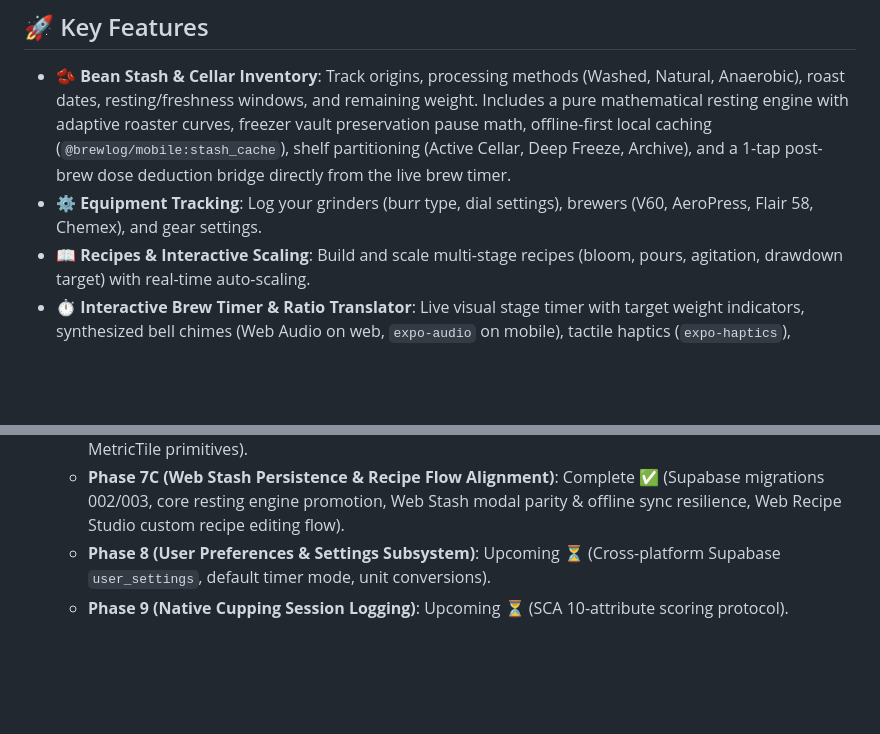
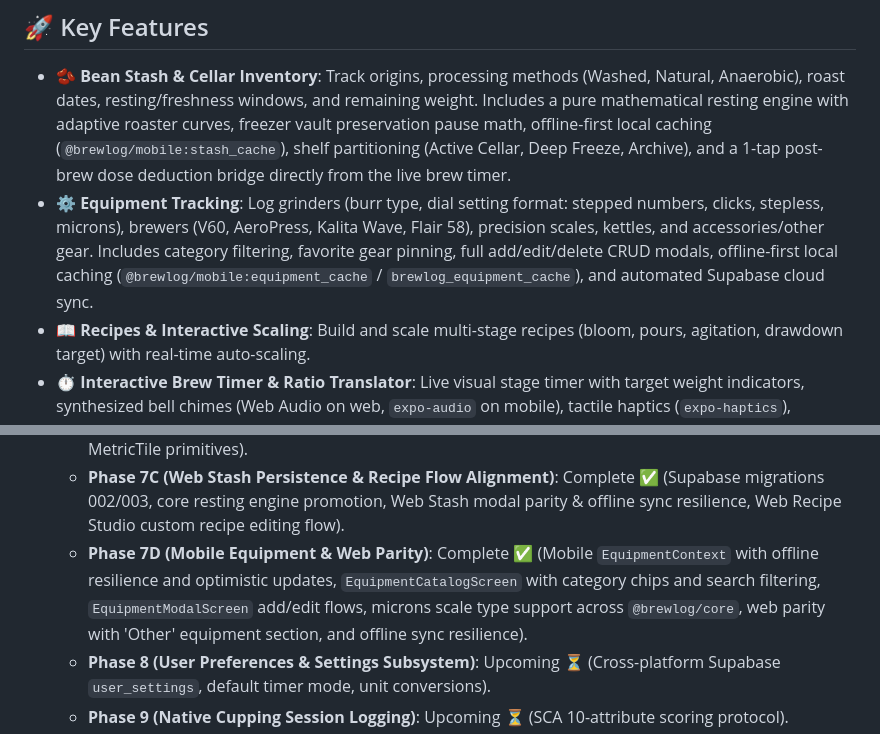
Before and after one commit to Chewieez/brewlog, a Markdown page: README.md, 2 parts joined by grey strips. GitHub-like rendering; blank space fills up the shorter version.

Commit message:
docs: document Phase 7D mobile equipment catalog and web parity

```diff
--- a/README.md
+++ b/README.md
@@ -29,7 +29,7 @@ brewlog/
 ## 🚀 Key Features
 
 * **🫘 Bean Stash & Cellar Inventory**: Track origins, processing methods (Washed, Natural, Anaerobic), roast dates, resting/freshness windows, and remaining weight. Includes a pure mathematical resting engine with adaptive roaster curves, freezer vault preservation pause math, offline-first local caching (`@brewlog/mobile:stash_cache`), shelf partitioning (Active Cellar, Deep Freeze, Archive), and a 1-tap post-brew dose deduction bridge directly from the live brew timer.
-* **⚙️ Equipment Tracking**: Log your grinders (burr type, dial settings), brewers (V60, AeroPress, Flair 58, Chemex), and gear settings.
+* **⚙️ Equipment Tracking**: Log grinders (burr type, dial setting format: stepped numbers, clicks, stepless, microns), brewers (V60, AeroPress, Kalita Wave, Flair 58), precision scales, kettles, and accessories/other gear. Includes category filtering, favorite gear pinning, full add/edit/delete CRUD modals, offline-first local caching (`@brewlog/mobile:equipment_cache` / `brewlog_equipment_cache`), and automated Supabase cloud sync.
 * **📖 Recipes & Interactive Scaling**: Build and scale multi-stage recipes (bloom, pours, agitation, drawdown target) with real-time auto-scaling.
 * **⏱️ Interactive Brew Timer & Ratio Translator**: Live visual stage timer with target weight indicators, synthesized bell chimes (Web Audio on web, `expo-audio` on mobile), tactile haptics (`expo-haptics`), dynamic method selector, inline dose scaling, dual-mode operation (Guided Recipe Mode + Free Brew manual stopwatch with milestone split tags), and a nested bidirectional proportional Ratio Translator.
 * **📝 Reviews & SCA Cupping Logbook**: Score fragrance/aroma, flavor, aftertaste, acidity, body, balance, uniformity, clean cup, sweetness, and overall impression with interactive flavor tags to calculate authentic 0–100 SCA scores.
@@ -46,6 +46,7 @@ brewlog/
   - **Phase 7A (Design System Primitives & Foundation)**: Complete ✅ (`@brewlog/ui` shared monorepo package with platform-split primitives [`.web` / `.native`], unified TypeScript contracts, Outfit tabular figure enforcement, and showcase fixture).
   - **Phase 7B (Design System App Migration & Integration)**: Active / Next 🚀 (Migrate existing UI surfaces in `apps/web` and `apps/mobile` to consume `@brewlog/ui` Button, Card, Badge, Input, and MetricTile primitives).
   - **Phase 7C (Web Stash Persistence & Recipe Flow Alignment)**: Complete ✅ (Supabase migrations 002/003, core resting engine promotion, Web Stash modal parity & offline sync resilience, Web Recipe Studio custom recipe editing flow).
+  - **Phase 7D (Mobile Equipment & Web Parity)**: Complete ✅ (Mobile `EquipmentContext` with offline resilience and optimistic updates, `EquipmentCatalogScreen` with category chips and search filtering, `EquipmentModalScreen` add/edit flows, microns scale type support across `@brewlog/core`, web parity with 'Other' equipment section, and offline sync resilience).
   - **Phase 8 (User Preferences & Settings Subsystem)**: Upcoming ⏳ (Cross-platform Supabase `user_settings`, default timer mode, unit conversions).
   - **Phase 9 (Native Cupping Session Logging)**: Upcoming ⏳ (SCA 10-attribute scoring protocol).
   - **Phase 10 (Platform-Adaptive Navigation)**: Upcoming ⏳ (iOS Liquid Glass & Android Material Design 3).
```
Also changed, not shown: docs/ROADMAP.md (+19 -0 lines), docs/devlogs/2026-10-03-mobile-equipment-and-web-parity.md (added, +71 -0 lines).
